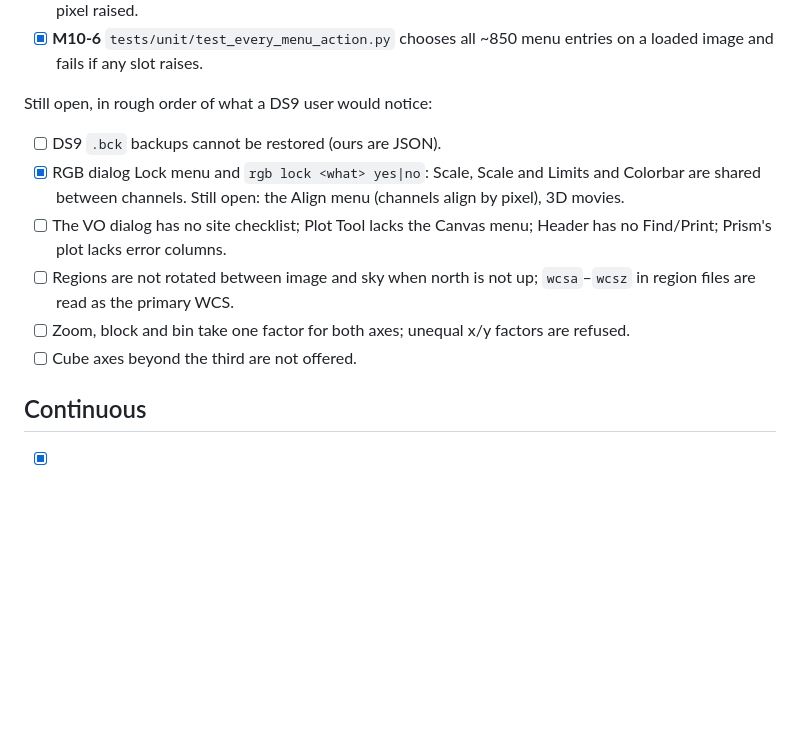
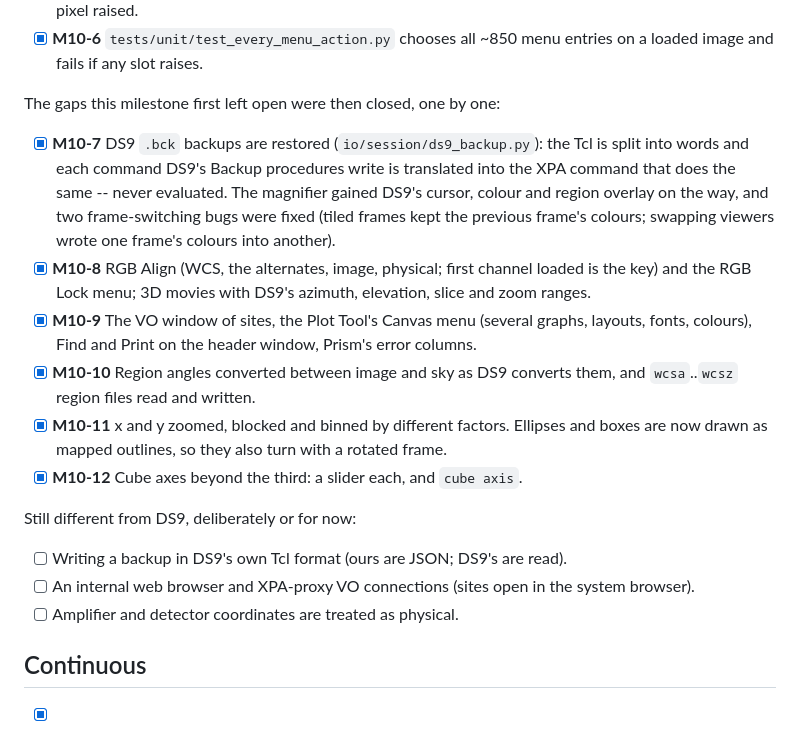
Before and after one commit to yogeshw/ncrads9, a Markdown page: TODO.md, the part around the change. Rendered like a GitHub page; blank space fills up the shorter version.

Commit message:
docs: TODO.md records the M10 follow-up items as done
Co-Authored-By: Claude Opus 5.5 <noreply@anthropic.com>

```diff
--- a/TODO.md
+++ b/TODO.md
@@ -1325,17 +1325,29 @@ milestone checked what each one *does*, and compared every DS9 dialog against ou
 - [x] **M10-6** `tests/unit/test_every_menu_action.py` chooses all ~850 menu entries on a loaded
       image and fails if any slot raises.
 
-Still open, in rough order of what a DS9 user would notice:
-
-- [ ] DS9 `.bck` backups cannot be restored (ours are JSON).
-- [x] RGB dialog Lock menu and `rgb lock <what> yes|no`: Scale, Scale and Limits and Colorbar
-      are shared between channels. Still open: the Align menu (channels align by pixel), 3D movies.
-- [ ] The VO dialog has no site checklist; Plot Tool lacks the Canvas menu; Header has no
-      Find/Print; Prism's plot lacks error columns.
-- [ ] Regions are not rotated between image and sky when north is not up; `wcsa`–`wcsz` in
-      region files are read as the primary WCS.
-- [ ] Zoom, block and bin take one factor for both axes; unequal x/y factors are refused.
-- [ ] Cube axes beyond the third are not offered.
+The gaps this milestone first left open were then closed, one by one:
+
+- [x] **M10-7** DS9 `.bck` backups are restored (`io/session/ds9_backup.py`): the Tcl is
+      split into words and each command DS9's Backup procedures write is translated into the
+      XPA command that does the same -- never evaluated. The magnifier gained DS9's cursor,
+      colour and region overlay on the way, and two frame-switching bugs were fixed (tiled
+      frames kept the previous frame's colours; swapping viewers wrote one frame's colours
+      into another).
+- [x] **M10-8** RGB Align (WCS, the alternates, image, physical; first channel loaded is the
+      key) and the RGB Lock menu; 3D movies with DS9's azimuth, elevation, slice and zoom ranges.
+- [x] **M10-9** The VO window of sites, the Plot Tool's Canvas menu (several graphs, layouts,
+      fonts, colours), Find and Print on the header window, Prism's error columns.
+- [x] **M10-10** Region angles converted between image and sky as DS9 converts them, and
+      `wcsa`..`wcsz` region files read and written.
+- [x] **M10-11** x and y zoomed, blocked and binned by different factors. Ellipses and boxes
+      are now drawn as mapped outlines, so they also turn with a rotated frame.
+- [x] **M10-12** Cube axes beyond the third: a slider each, and `cube axis`.
+
+Still different from DS9, deliberately or for now:
+
+- [ ] Writing a backup in DS9's own Tcl format (ours are JSON; DS9's are read).
+- [ ] An internal web browser and XPA-proxy VO connections (sites open in the system browser).
+- [ ] Amplifier and detector coordinates are treated as physical.
 
 ## Continuous
 
```
